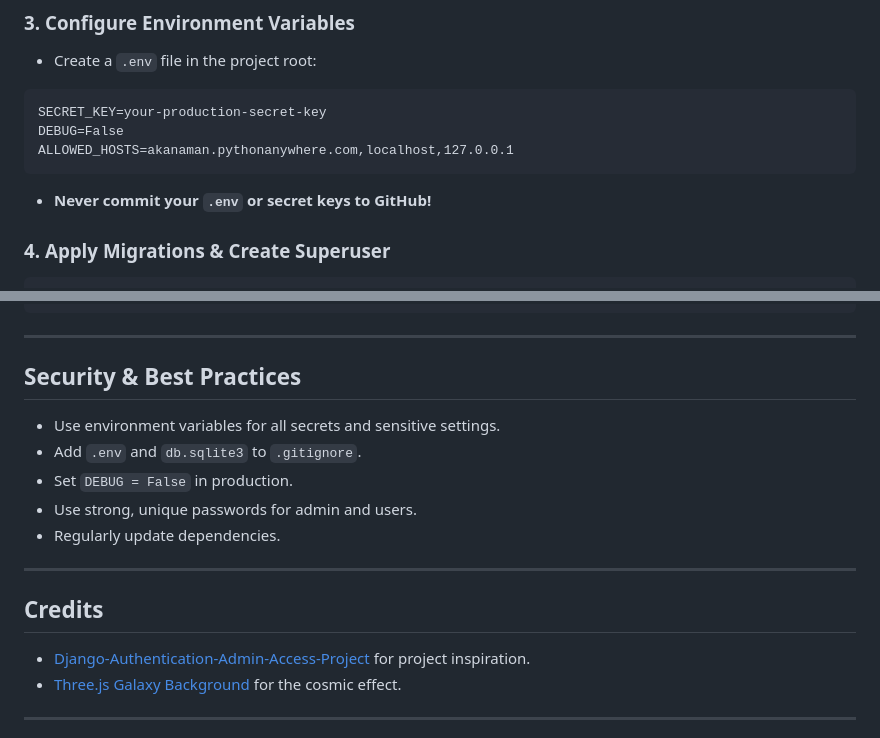
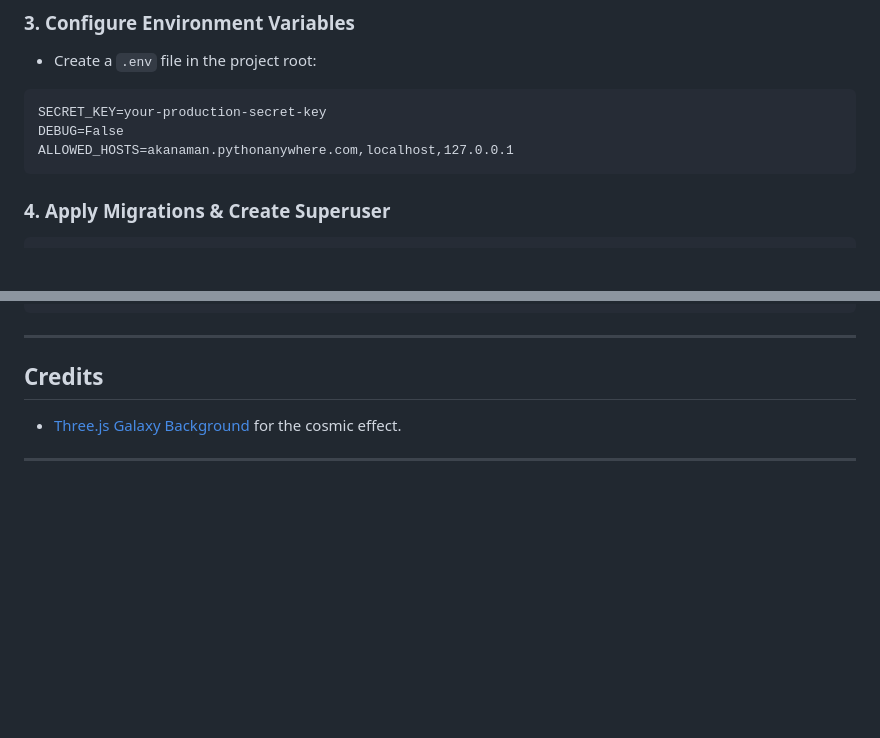
Before and after one commit to aka-naman/Rewire-Mental-Wellness-Companion, a Markdown page: README.md, 2 parts joined by grey strips. GitHub-like rendering; blank space fills up the shorter version.

````diff
--- a/README.md
+++ b/README.md
@@ -69,7 +69,7 @@ DEBUG=False
 ALLOWED_HOSTS=akanaman.pythonanywhere.com,localhost,127.0.0.1
 ```
 
-- **Never commit your `.env` or secret keys to GitHub!**
+
 
 ### 4. Apply Migrations & Create Superuser
 
@@ -133,19 +133,10 @@ rewire/
 
 ---
 
-## Security & Best Practices
-
-- Use environment variables for all secrets and sensitive settings.
-- Add `.env` and `db.sqlite3` to `.gitignore`.
-- Set `DEBUG = False` in production.
-- Use strong, unique passwords for admin and users.
-- Regularly update dependencies.
-
----
 
 ## Credits
 
-- [Django-Authentication-Admin-Access-Project](https://github.com/msoni6620/Django-Authentication-Admin-Access-Project) for project inspiration.
+
 - [Three.js Galaxy Background](https://github.com/mrdoob/three.js/) for the cosmic effect.
 
 ---
````
